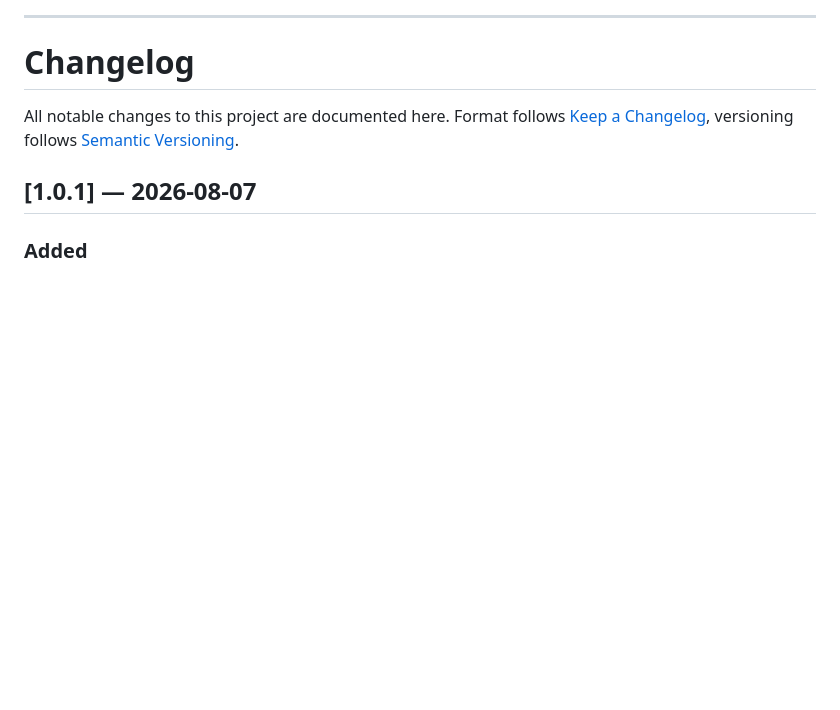
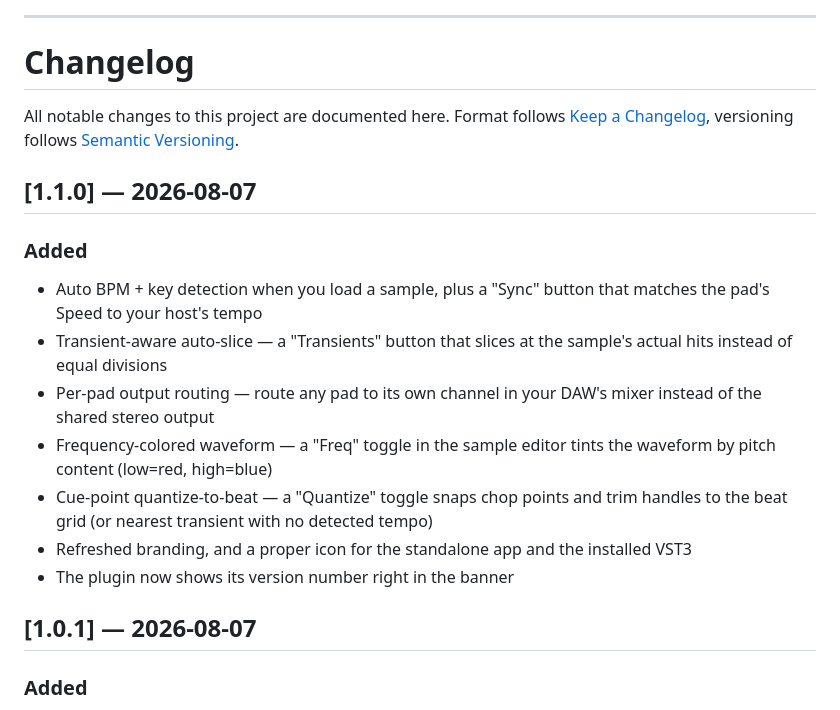
Before and after one commit to edensfrequency/boom-bap-producer-pads, a Markdown page: docs/CHANGELOG.md, the part around the change. Drawn GitHub-style; blank space fills up the shorter version.

```diff
--- a/docs/CHANGELOG.md
+++ b/docs/CHANGELOG.md
@@ -7,6 +7,24 @@
 All notable changes to this project are documented here.
 Format follows [Keep a Changelog](https://keepachangelog.com/), versioning
 follows [Semantic Versioning](https://semver.org/).
+
+## [1.1.0] — 2026-08-07
+
+### Added
+- Auto BPM + key detection when you load a sample, plus a "Sync" button
+  that matches the pad's Speed to your host's tempo
+- Transient-aware auto-slice — a "Transients" button that slices at the
+  sample's actual hits instead of equal divisions
+- Per-pad output routing — route any pad to its own channel in your
+  DAW's mixer instead of the shared stereo output
+- Frequency-colored waveform — a "Freq" toggle in the sample editor
+  tints the waveform by pitch content (low=red, high=blue)
+- Cue-point quantize-to-beat — a "Quantize" toggle snaps chop points and
+  trim handles to the beat grid (or nearest transient with no detected
+  tempo)
+- Refreshed branding, and a proper icon for the standalone app and the
+  installed VST3
+- The plugin now shows its version number right in the banner
 
 ## [1.0.1] — 2026-08-07
 
```
Also changed, not shown: docs/USAGE.md (+40 -0 lines).
